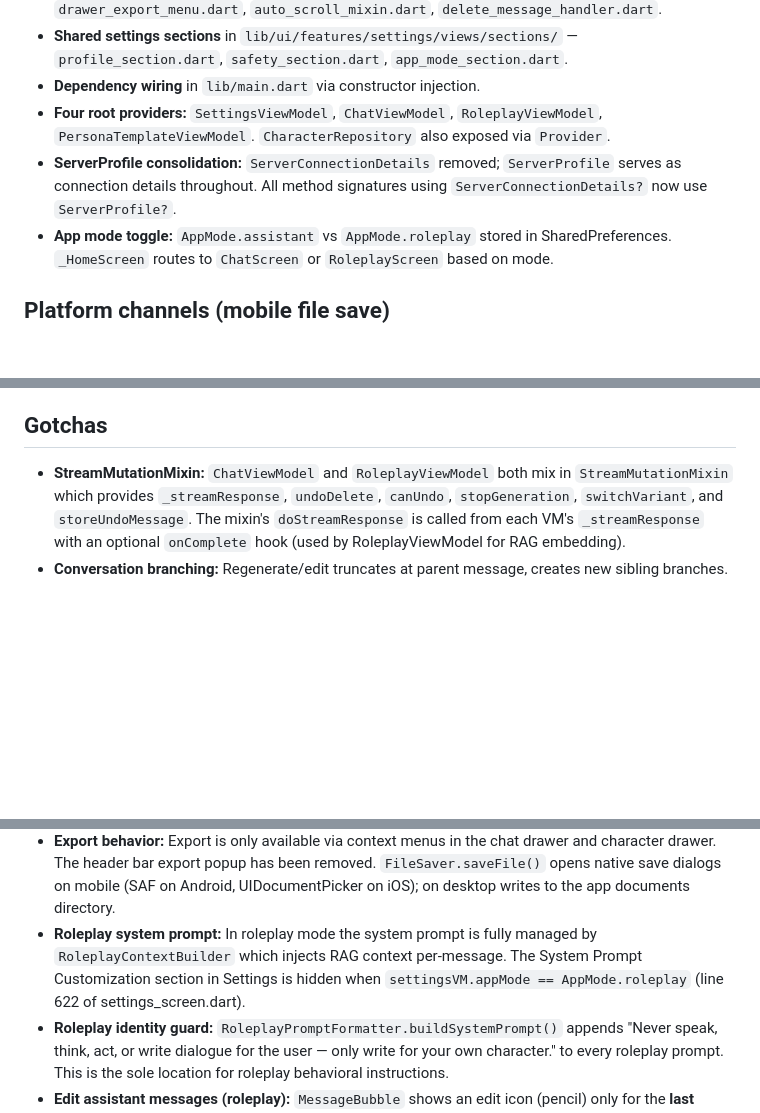
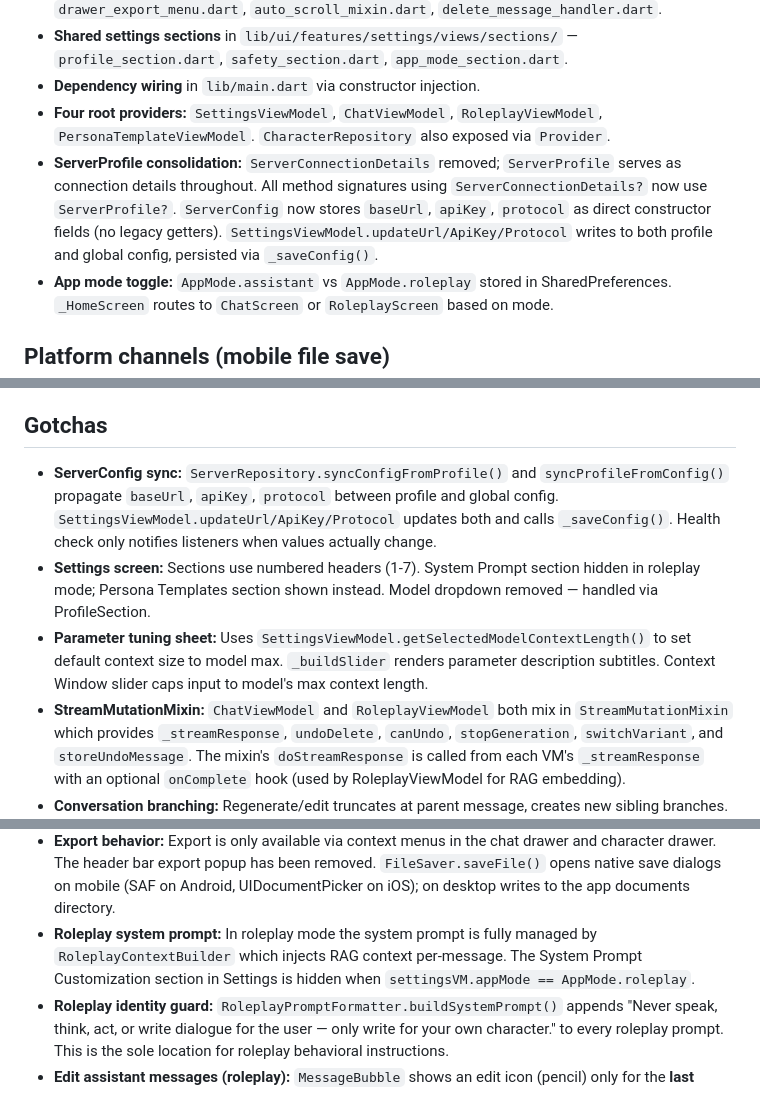
Before and after one commit to CyberShockwave159/CLAN-AI, a Markdown page: AGENTS.md, 3 parts joined by grey strips. Rendered like a GitHub page; blank space fills up the shorter version.

Commit message:
docs: update AGENTS.md for ServerConfig consolidation, settings reorg, and parameter tuning improvements

```diff
--- a/AGENTS.md
+++ b/AGENTS.md
@@ -19,7 +19,7 @@ flutter run -d <device>    # devices: linux, macos, windows, <android-id>
 - **Shared settings sections** in `lib/ui/features/settings/views/sections/` — `profile_section.dart`, `safety_section.dart`, `app_mode_section.dart`.
 - **Dependency wiring** in `lib/main.dart` via constructor injection.
 - **Four root providers:** `SettingsViewModel`, `ChatViewModel`, `RoleplayViewModel`, `PersonaTemplateViewModel`. `CharacterRepository` also exposed via `Provider`.
-- **ServerProfile consolidation:** `ServerConnectionDetails` removed; `ServerProfile` serves as connection details throughout. All method signatures using `ServerConnectionDetails?` now use `ServerProfile?`.
+- **ServerProfile consolidation:** `ServerConnectionDetails` removed; `ServerProfile` serves as connection details throughout. All method signatures using `ServerConnectionDetails?` now use `ServerProfile?`. `ServerConfig` now stores `baseUrl`, `apiKey`, `protocol` as direct constructor fields (no legacy getters). `SettingsViewModel.updateUrl/ApiKey/Protocol` writes to both profile and global config, persisted via `_saveConfig()`.
 - **App mode toggle:** `AppMode.assistant` vs `AppMode.roleplay` stored in SharedPreferences. `_HomeScreen` routes to `ChatScreen` or `RoleplayScreen` based on mode.
 
 ## Platform channels (mobile file save)
@@ -89,6 +89,9 @@ flutter run -d <device>    # devices: linux, macos, windows, <android-id>
 - **Reasoning model support**: Works with OpenAI o1/o3, DeepSeek R1, Qwen, and other reasoning-capable models. Requires llama.cpp v1.7.7+ for native reasoning support.
 
 ## Gotchas
+- **ServerConfig sync:** `ServerRepository.syncConfigFromProfile()` and `syncProfileFromConfig()` propagate `baseUrl`, `apiKey`, `protocol` between profile and global config. `SettingsViewModel.updateUrl/ApiKey/Protocol` updates both and calls `_saveConfig()`. Health check only notifies listeners when values actually change.
+- **Settings screen:** Sections use numbered headers (1-7). System Prompt section hidden in roleplay mode; Persona Templates section shown instead. Model dropdown removed — handled via ProfileSection.
+- **Parameter tuning sheet:** Uses `SettingsViewModel.getSelectedModelContextLength()` to set default context size to model max. `_buildSlider` renders parameter description subtitles. Context Window slider caps input to model's max context length.
 - **StreamMutationMixin:** `ChatViewModel` and `RoleplayViewModel` both mix in `StreamMutationMixin` which provides `_streamResponse`, `undoDelete`, `canUndo`, `stopGeneration`, `switchVariant`, and `storeUndoMessage`. The mixin's `doStreamResponse` is called from each VM's `_streamResponse` with an optional `onComplete` hook (used by RoleplayViewModel for RAG embedding).
 - **Conversation branching:** Regenerate/edit truncates at parent message, creates new sibling branches. Navigation uses `variantIndex` + `siblingIds`. `ChatViewModel.branchConversation()` creates a new `ChatThread` with copied messages and `branchFromThreadId` link.
 - **System prompt resolution:** Thread-level `ChatThread.systemPrompt` overrides global `ServerConfig.systemPrompt`. In roleplay, RAG context builder overwrites it per-message. Character-level `CharacterProfile.systemPrompt` takes priority — if set, it replaces the entire prompt; `{{original}}` prefix inserts standard prompt before custom text.
@@ -107,7 +110,7 @@ flutter run -d <device>    # devices: linux, macos, windows, <android-id>
 - **Theme toggle:** `main.dart` loads theme mode from SharedPreferences via `LocalDatabase.instance.loadThemeMode()`. Defaults to dark.
 - **Prompt length limits:** `RoleplayPromptFormatter` caps personality (2000), setting (1000), userPersona (1000), memory (1000 per memory, max 3 memories) to prevent context overflow.
 - **Export behavior:** Export is only available via context menus in the chat drawer and character drawer. The header bar export popup has been removed. `FileSaver.saveFile()` opens native save dialogs on mobile (SAF on Android, UIDocumentPicker on iOS); on desktop writes to the app documents directory.
-- **Roleplay system prompt:** In roleplay mode the system prompt is fully managed by `RoleplayContextBuilder` which injects RAG context per-message. The System Prompt Customization section in Settings is hidden when `settingsVM.appMode == AppMode.roleplay` (line 622 of settings_screen.dart).
+- **Roleplay system prompt:** In roleplay mode the system prompt is fully managed by `RoleplayContextBuilder` which injects RAG context per-message. The System Prompt Customization section in Settings is hidden when `settingsVM.appMode == AppMode.roleplay`.
 - **Roleplay identity guard:** `RoleplayPromptFormatter.buildSystemPrompt()` appends "Never speak, think, act, or write dialogue for the user — only write for your own character." to every roleplay prompt. This is the sole location for roleplay behavioral instructions.
 - **Edit assistant messages (roleplay):** `MessageBubble` shows an edit icon (pencil) only for the **last** assistant message when `onEditAssistant` is provided (roleplay screen). `RoleplayViewModel.editAssistantMessage()` validates the message is completed and is the last in the list, then persists the edit to DB and re-embeds into RAG. The `isLastMessage` bool must be passed from the parent widget (computed as `index == messages.length - 1`).
 - **Character deletion fix:** When deleting a character in `roleplay_drawer.dart`, the callback must `await` the delete, call `roleplayVM.deleteCharacter(id)` to clear the thread cache, then `Navigator.of(ctx).pop()` and `setState(() {})` to trigger a drawer rebuild. Without `setState`, the `FutureBuilder` snapshot is stale.
```
